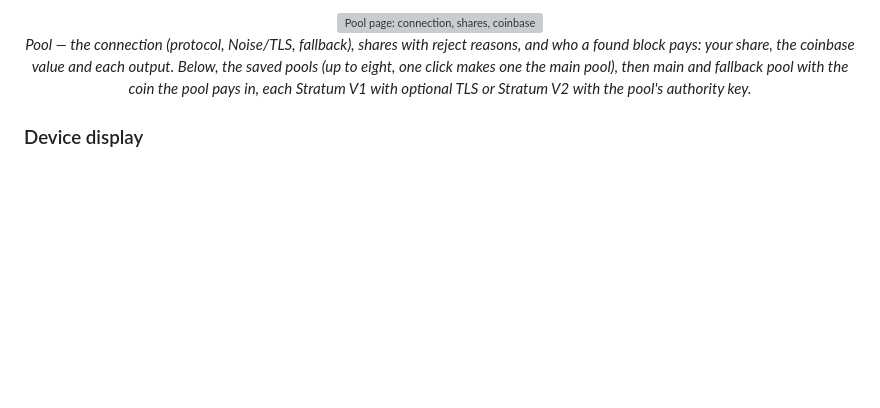
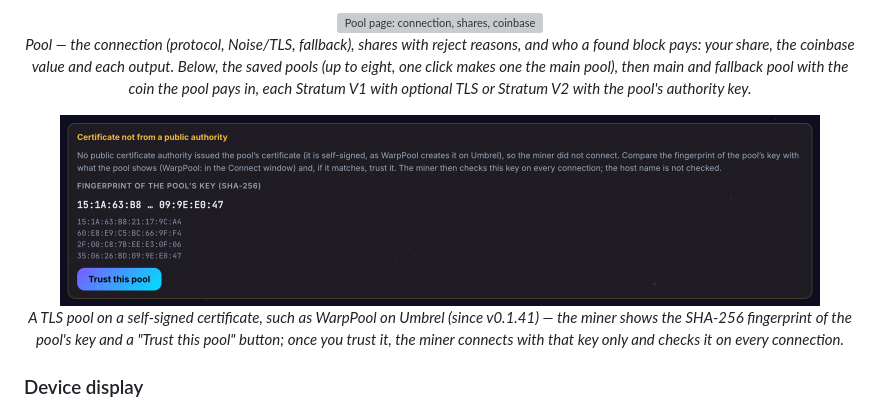
Before and after one commit to dvb-projekt/dvb-WarpAxe, a Markdown page: README.md, the part around the change. GitHub-like rendering; pictures changed too: docs/screenshots/web-pool-pin.png (added); blank space fills up the shorter version; grey boxes are pictures that could not be loaded.

Commit message:
docs: README screenshot of the TLS pin box at v0.1.41
The Pool page of a NerdAxe Gaia on WarpPool (Umbrel, self-signed
certificate): the fingerprint of the pool's key and the Trust this pool
button, taken at 2x with headless Chrome.

Co-Authored-By: Claude Opus 5.5 <noreply@anthropic.com>

```diff
--- a/README.md
+++ b/README.md
@@ -197,6 +197,11 @@ gets from AxeOS, NerdOS, ForgeOS and WarpAxe.
 <p align="center">
   <img src="docs/screenshots/web-pool.png" alt="Pool page: connection, shares, coinbase payout and outputs, pool settings" width="760"><br>
   <em>Pool — the connection (protocol, Noise/TLS, fallback), shares with reject reasons, and who a found block pays: your share, the coinbase value and each output. Below, the saved pools (up to eight, one click makes one the main pool), then main and fallback pool with the coin the pool pays in, each Stratum V1 with optional TLS or Stratum V2 with the pool's authority key.</em>
+</p>
+
+<p align="center">
+  <img src="docs/screenshots/web-pool-pin.png" alt="Pool page: a pool on a self-signed certificate, with the fingerprint of its key and a Trust this pool button" width="760"><br>
+  <em>A TLS pool on a self-signed certificate, such as WarpPool on Umbrel (since v0.1.41) — the miner shows the SHA-256 fingerprint of the pool's key and a "Trust this pool" button; once you trust it, the miner connects with that key only and checks it on every connection.</em>
 </p>
 
 ### Device display
```
